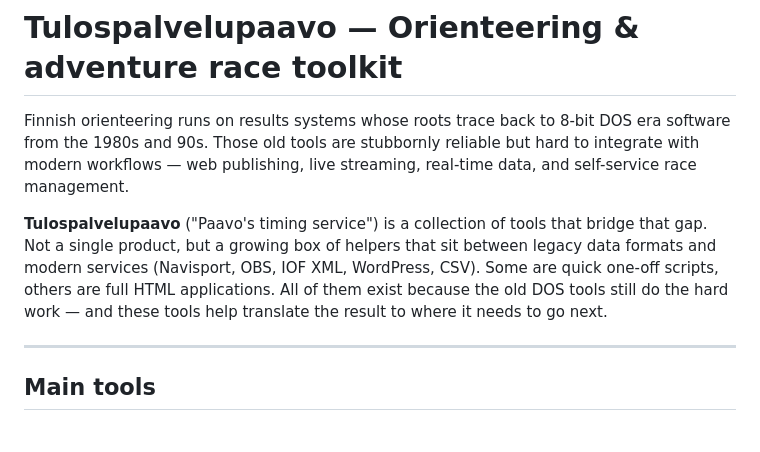
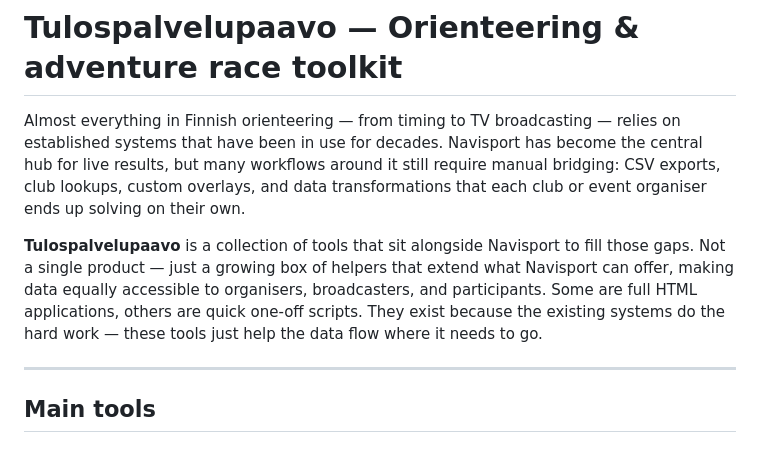
Before and after one commit to Kallio/tulospalvelupaavo, a Markdown page: README.md, the part around the change. Drawn GitHub-style.

Commit message:
docs: rephrase README opening with better tone

```diff
--- a/README.md
+++ b/README.md
@@ -1,16 +1,18 @@
 # Tulospalvelupaavo — Orienteering & adventure race toolkit
 
-Finnish orienteering runs on results systems whose roots trace back to 8-bit DOS
-era software from the 1980s and 90s. Those old tools are stubbornly reliable but
-hard to integrate with modern workflows — web publishing, live streaming,
-real-time data, and self-service race management.
+Almost everything in Finnish orienteering — from timing to TV broadcasting —
+relies on established systems that have been in use for decades. Navisport has
+become the central hub for live results, but many workflows around it still
+require manual bridging: CSV exports, club lookups, custom overlays, and
+data transformations that each club or event organiser ends up solving on their
+own.
 
-**Tulospalvelupaavo** ("Paavo's timing service") is a collection of tools that
-bridge that gap. Not a single product, but a growing box of helpers that sit
-between legacy data formats and modern services (Navisport, OBS, IOF XML,
-WordPress, CSV). Some are quick one-off scripts, others are full HTML
-applications. All of them exist because the old DOS tools still do the hard work
-— and these tools help translate the result to where it needs to go next.
+**Tulospalvelupaavo** is a collection of tools that sit alongside Navisport to
+fill those gaps. Not a single product — just a growing box of helpers that
+extend what Navisport can offer, making data equally accessible to organisers,
+broadcasters, and participants. Some are full HTML applications, others are
+quick one-off scripts. They exist because the existing systems do the hard work
+— these tools just help the data flow where it needs to go.
 
 ---
 
```
